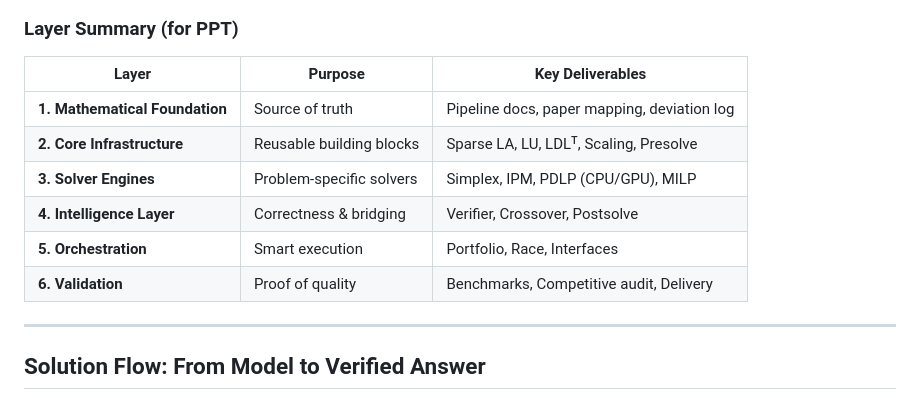
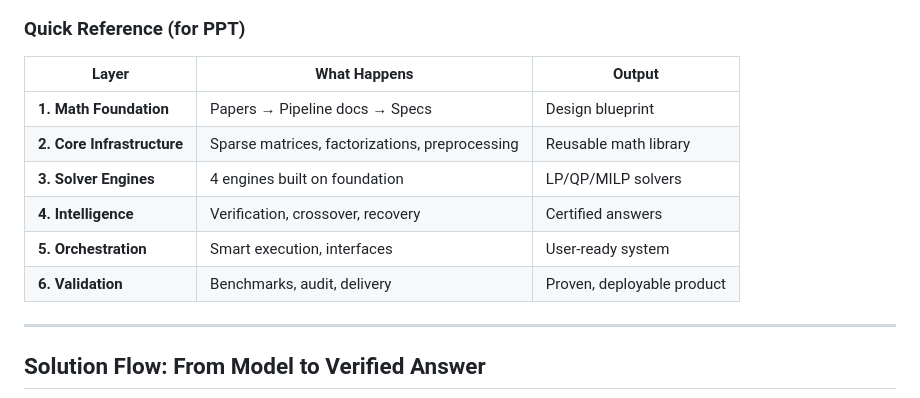
Before and after one commit to TANESHDEVHARE/Team-Suprema, a Markdown page: README.md, the part around one of its changes. Drawn GitHub-style.

````diff
--- a/README.md
+++ b/README.md
@@ -248,15 +217,15 @@ flowchart TB
 ```
 
-### Layer Summary (for PPT)
+### Quick Reference (for PPT)
 
-| Layer | Purpose | Key Deliverables |
-|-------|---------|------------------|
-| **1. Mathematical Foundation** | Source of truth | Pipeline docs, paper mapping, deviation log |
-| **2. Core Infrastructure** | Reusable building blocks | Sparse LA, LU, LDLᵀ, Scaling, Presolve |
-| **3. Solver Engines** | Problem-specific solvers | Simplex, IPM, PDLP (CPU/GPU), MILP |
-| **4. Intelligence Layer** | Correctness & bridging | Verifier, Crossover, Postsolve |
-| **5. Orchestration** | Smart execution | Portfolio, Race, Interfaces |
-| **6. Validation** | Proof of quality | Benchmarks, Competitive audit, Delivery |
+| Layer | What Happens | Output |
+|-------|--------------|--------|
+| **1. Math Foundation** | Papers → Pipeline docs → Specs | Design blueprint |
+| **2. Core Infrastructure** | Sparse matrices, factorizations, preprocessing | Reusable math library |
+| **3. Solver Engines** | 4 engines built on foundation | LP/QP/MILP solvers |
+| **4. Intelligence** | Verification, crossover, recovery | Certified answers |
+| **5. Orchestration** | Smart execution, interfaces | User-ready system |
+| **6. Validation** | Benchmarks, audit, delivery | Proven, deployable product |
 
 ---
 
````
Also changed, not shown: other parts of README.md (+20 -51 lines).
